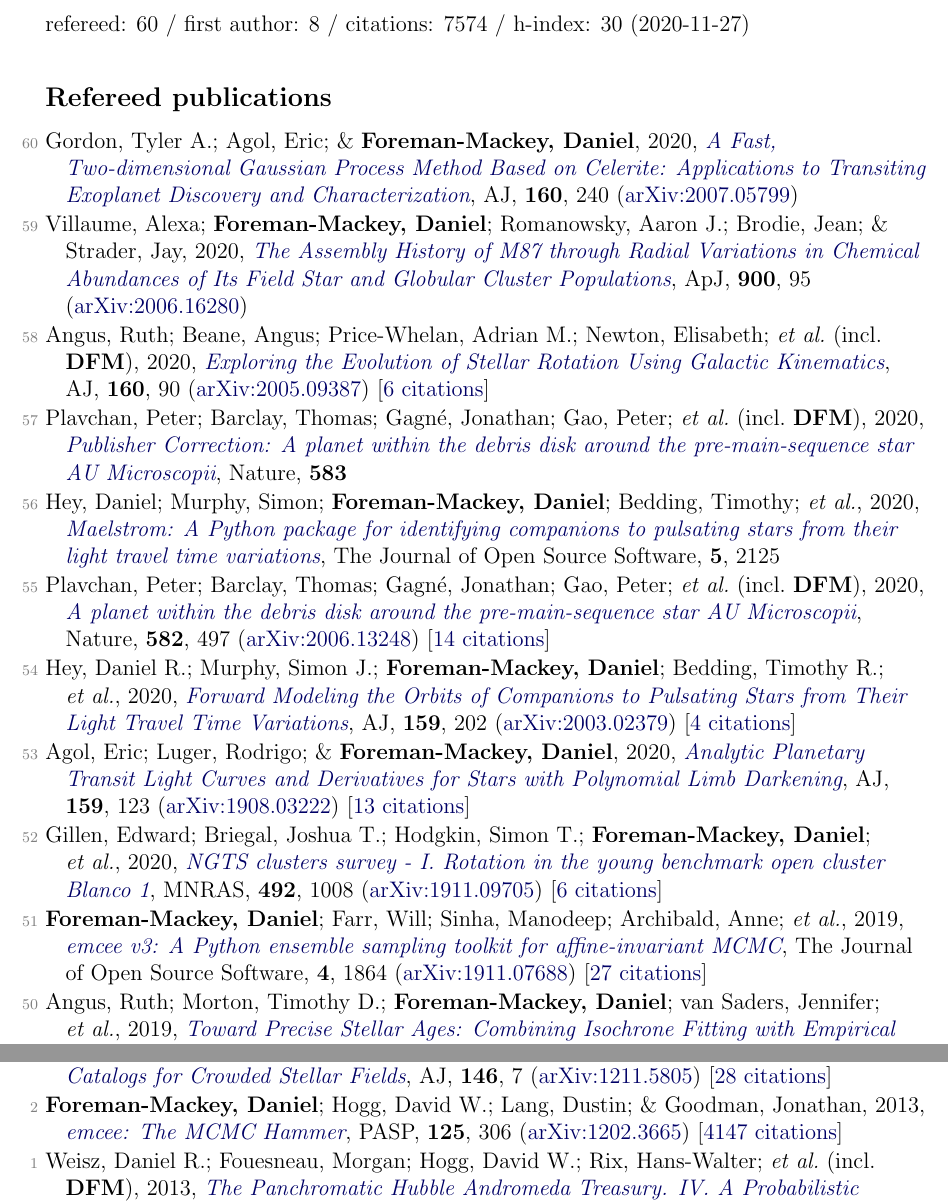
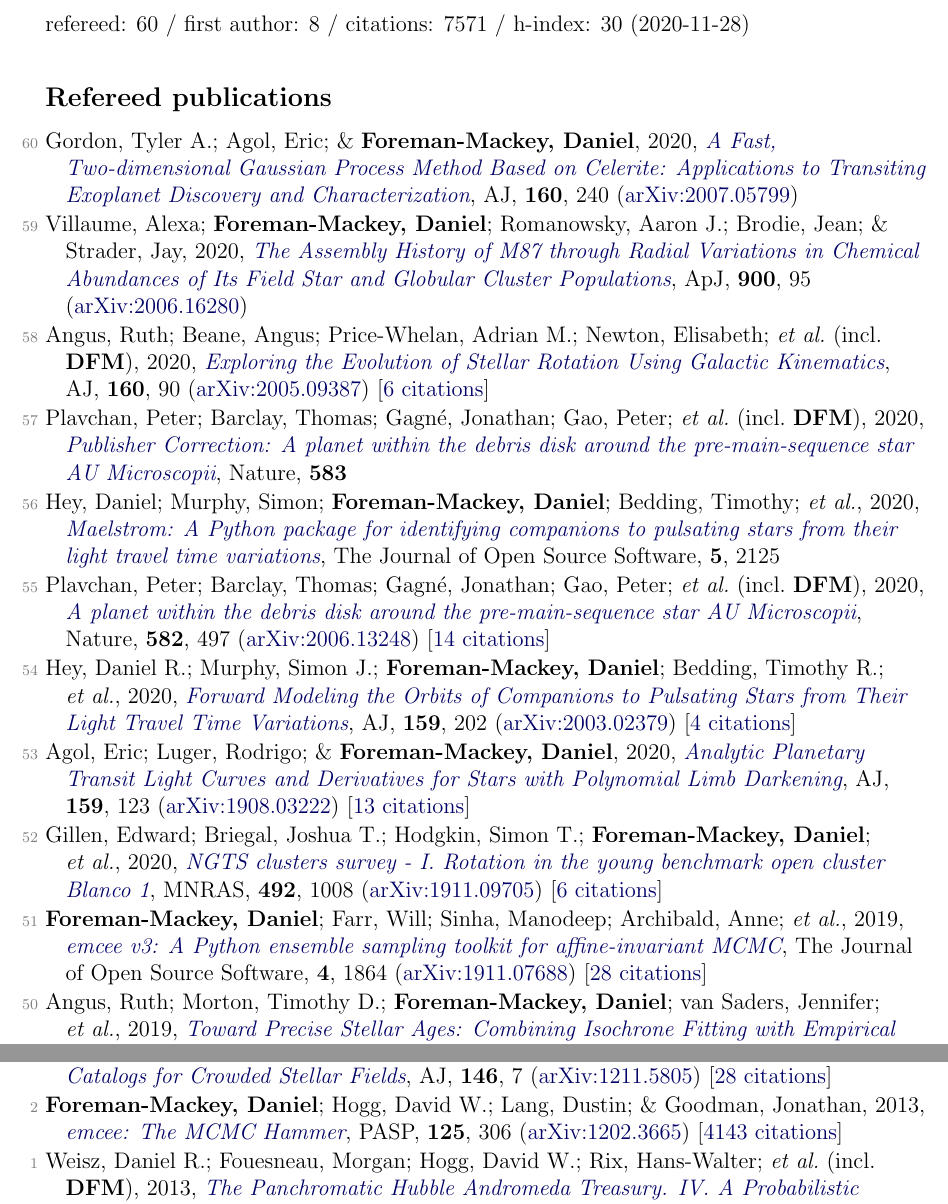
Before and after one commit to dfm/cv, a LaTeX document (pubs.tex, which reads pubs_ref.tex, pubs_summary.tex): two parts of pages 1 and 5 of 5, joined at a grey line, cut so that both start at the same text. Compiled offline with pdfLaTeX.

Commit message:
updating pubs [ci skip]

```diff
--- a/pubs_ref.tex
+++ b/pubs_ref.tex
@@ -16,7 +16,7 @@
 
 \item[{\color{numcolor}\scriptsize52}] Gillen, Edward; Briegal, Joshua T.; Hodgkin, Simon T.; \textbf{Foreman-Mackey, Daniel}; \etal, 2020, \doi{10.1093/mnras/stz3251}{NGTS clusters survey - I. Rotation in the young benchmark open cluster Blanco 1}, \mnras, \textbf{492}, 1008 (\arxiv{1911.09705}) [\href{https://ui.adsabs.harvard.edu/abs/2020MNRAS.492.1008G}{6 citations}]
 
-\item[{\color{numcolor}\scriptsize51}] \textbf{Foreman-Mackey, Daniel}; Farr, Will; Sinha, Manodeep; Archibald, Anne; \etal, 2019, \doi{10.21105/joss.01864}{emcee v3: A Python ensemble sampling toolkit for affine-invariant MCMC}, The Journal of Open Source Software, \textbf{4}, 1864 (\arxiv{1911.07688}) [\href{https://ui.adsabs.harvard.edu/abs/2019JOSS....4.1864F}{27 citations}]
+\item[{\color{numcolor}\scriptsize51}] \textbf{Foreman-Mackey, Daniel}; Farr, Will; Sinha, Manodeep; Archibald, Anne; \etal, 2019, \doi{10.21105/joss.01864}{emcee v3: A Python ensemble sampling toolkit for affine-invariant MCMC}, The Journal of Open Source Software, \textbf{4}, 1864 (\arxiv{1911.07688}) [\href{https://ui.adsabs.harvard.edu/abs/2019JOSS....4.1864F}{28 citations}]
 
 \item[{\color{numcolor}\scriptsize50}] Angus, Ruth; Morton, Timothy D.; \textbf{Foreman-Mackey, Daniel}; van Saders, Jennifer; \etal, 2019, \doi{10.3847/1538-3881/ab3c53}{Toward Precise Stellar Ages: Combining Isochrone Fitting with Empirical Gyrochronology}, \aj, \textbf{158}, 173 (\arxiv{1908.07528}) [\href{https://ui.adsabs.harvard.edu/abs/2019AJ....158..173A}{17 citations}]
 
@@ -114,6 +114,6 @@
 
 \item[{\color{numcolor}\scriptsize3}] Brewer, Brendon J.; \textbf{Foreman-Mackey, Daniel}; \& Hogg, David W., 2013, \doi{10.1088/0004-6256/146/1/7}{Probabilistic Catalogs for Crowded Stellar Fields}, \aj, \textbf{146}, 7 (\arxiv{1211.5805}) [\href{https://ui.adsabs.harvard.edu/abs/2013AJ....146....7B}{28 citations}]
 
-\item[{\color{numcolor}\scriptsize2}] \textbf{Foreman-Mackey, Daniel}; Hogg, David W.; Lang, Dustin; \& Goodman, Jonathan, 2013, \doi{10.1086/670067}{emcee: The MCMC Hammer}, \pasp, \textbf{125}, 306 (\arxiv{1202.3665}) [\href{https://ui.adsabs.harvard.edu/abs/2013PASP..125..306F}{4147 citations}]
+\item[{\color{numcolor}\scriptsize2}] \textbf{Foreman-Mackey, Daniel}; Hogg, David W.; Lang, Dustin; \& Goodman, Jonathan, 2013, \doi{10.1086/670067}{emcee: The MCMC Hammer}, \pasp, \textbf{125}, 306 (\arxiv{1202.3665}) [\href{https://ui.adsabs.harvard.edu/abs/2013PASP..125..306F}{4143 citations}]
 
 \item[{\color{numcolor}\scriptsize1}] Weisz, Daniel R.; Fouesneau, Morgan; Hogg, David W.; Rix, Hans-Walter; \etal\ (incl.\ \textbf{DFM}), 2013, \doi{10.1088/0004-637X/762/2/123}{The Panchromatic Hubble Andromeda Treasury. IV. A Probabilistic Approach to Inferring the High-mass Stellar Initial Mass Function and Other Power-law Functions}, \apj, \textbf{762}, 123 (\arxiv{1211.6105}) [\href{https://ui.adsabs.harvard.edu/abs/2013ApJ...762..123W}{29 citations}]
--- a/pubs_summary.tex
+++ b/pubs_summary.tex
@@ -1 +1 @@
-refereed: 60 / first author: 8 / citations: 7574 / h-index: 30 (2020-11-27)
+refereed: 60 / first author: 8 / citations: 7571 / h-index: 30 (2020-11-28)
```
Also changed, not shown: pubs_select.tex (+1 -1 lines), 1 other file.
